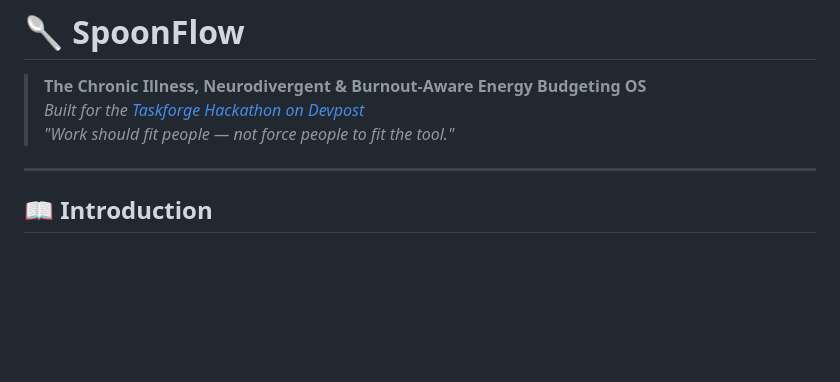
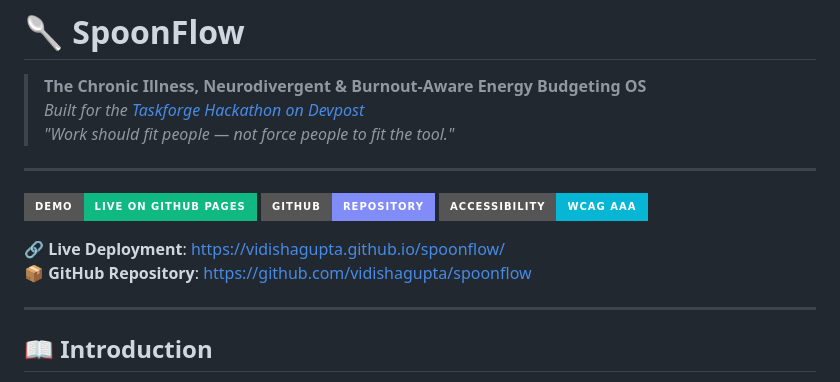
Before and after one commit to vidishagupta/spoonflow, a Markdown page: README.md, the part around the change. Rendered like a GitHub page; badges without logos; blank space fills up the shorter version.

Commit message:
docs: add live GitHub Pages deployment links

```diff
--- a/README.md
+++ b/README.md
@@ -3,6 +3,15 @@
 > **The Chronic Illness, Neurodivergent & Burnout-Aware Energy Budgeting OS**
 > *Built for the [Taskforge Hackathon on Devpost](https://taskforge.devpost.com/)*
 > *"Work should fit people — not force people to fit the tool."*
+
+---
+
+[![Live Demo](https://img.shields.io/badge/Demo-Live%20on%20GitHub%20Pages-10b981?style=for-the-badge&logo=github)](https://vidishagupta.github.io/spoonflow/)
+[![GitHub Repo](https://img.shields.io/badge/GitHub-Repository-818cf8?style=for-the-badge&logo=github)](https://github.com/vidishagupta/spoonflow)
+[![Accessibility WCAG AAA](https://img.shields.io/badge/Accessibility-WCAG%20AAA-06b6d4?style=for-the-badge)](https://vidishagupta.github.io/spoonflow/)
+
+🔗 **Live Deployment**: [https://vidishagupta.github.io/spoonflow/](https://vidishagupta.github.io/spoonflow/)
+📦 **GitHub Repository**: [https://github.com/vidishagupta/spoonflow](https://github.com/vidishagupta/spoonflow)
 
 ---
 
```
Also changed, not shown: DEVPOST_SUBMISSION.md (+5 -0 lines).
